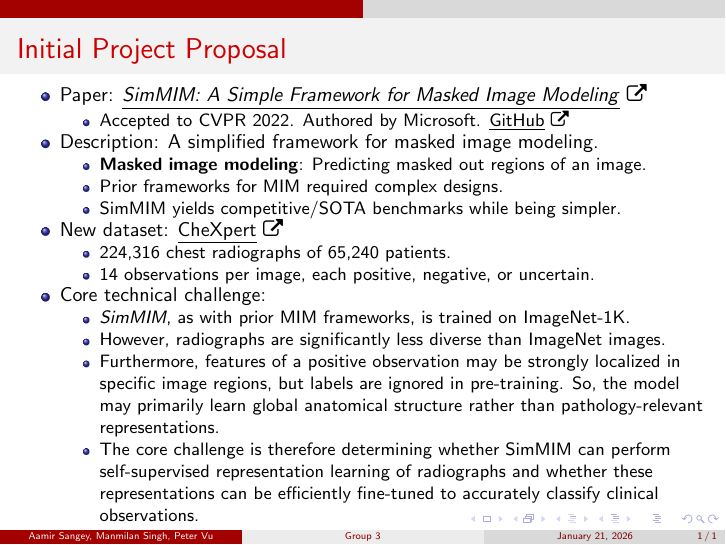
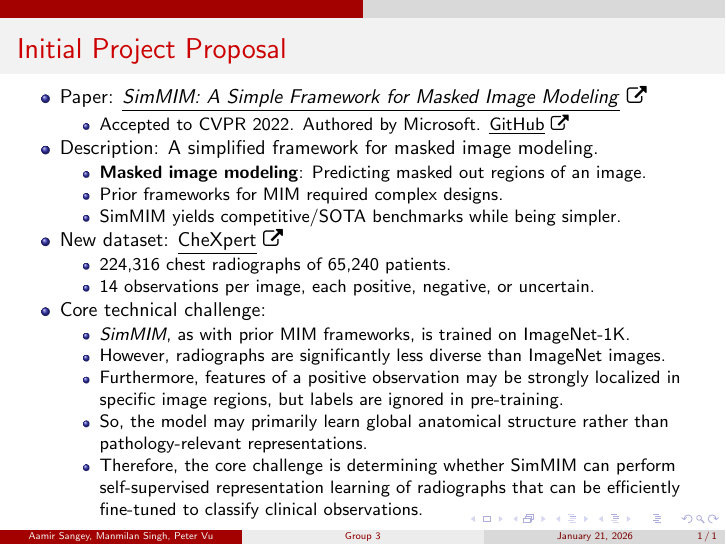
Before and after one commit to pieberrykinnie/comp-4360-project, LaTeX slides (slides/initial-proposal/main.tex): the whole page. Compiled offline with pdfLaTeX.

Commit message:
feat: further refine "technical challenge" bullets

```diff
--- a/slides/initial-proposal/main.tex
+++ b/slides/initial-proposal/main.tex
@@ -34,8 +34,9 @@
     \begin{itemize}
         \item \textit{SimMIM}, as with prior MIM frameworks, is trained on ImageNet-1K.
         \item However, radiographs are significantly less diverse than ImageNet images.
-        \item Furthermore, features of a positive observation may be strongly localized in specific image regions, but labels are ignored in pre-training. So, the model may primarily learn global anatomical structure rather than pathology-relevant representations.
-        \item The core challenge is therefore determining whether SimMIM can perform self-supervised representation learning of radiographs and whether these representations can be efficiently fine-tuned to accurately classify clinical observations.
+        \item Furthermore, features of a positive observation may be strongly localized in specific image regions, but labels are ignored in pre-training.
+        \item So, the model may primarily learn global anatomical structure rather than pathology-relevant representations.
+        \item Therefore, the core challenge is determining whether SimMIM can perform self-supervised representation learning of radiographs that can be efficiently fine-tuned to classify clinical observations.
     \end{itemize}
 \end{itemize}
 
```
Also changed, not shown: slides/initial-proposal/main.pdf.
